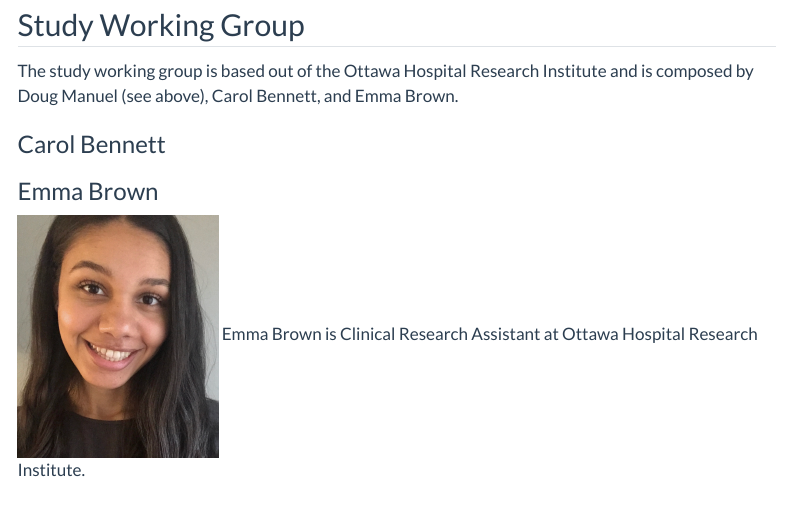
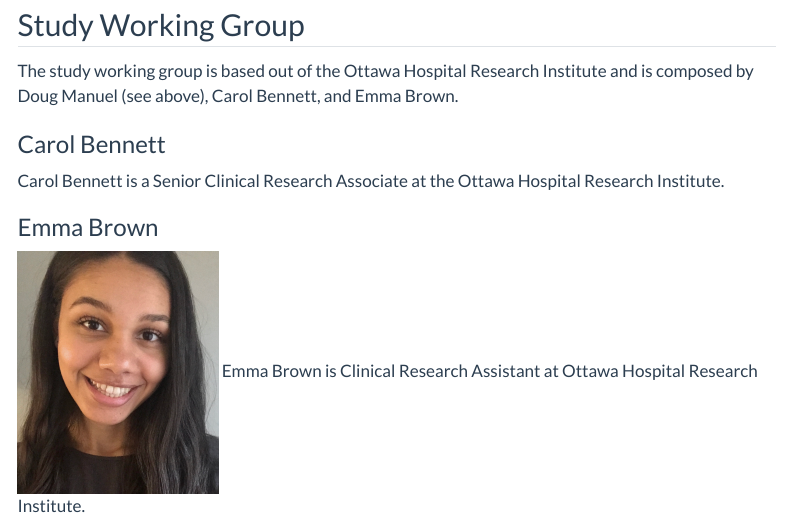
Before and after one commit to Big-Life-Lab/PHES-EF, a Quarto document (qmd/about.qmd): the page in a window 1100 px wide, from 6450 px down. Rendered offline with R 4.5, knitr and Pandoc in place of Quarto, with nearby package versions; menus at the side of the page are left out.

Commit message:
Update about.qmd

```diff
--- a/qmd/about.qmd
+++ b/qmd/about.qmd
@@ -65,6 +65,7 @@ Dr. Sander is an expert to national and international advisory bodies, including
 The study working group is based out of the Ottawa Hospital Research Institute and is composed by Doug Manuel (see above), Carol Bennett, and Emma Brown.
 
 ### Carol Bennett
+Carol Bennett is a Senior Clinical Research Associate at the Ottawa Hospital Research Institute.
 
 ### Emma Brown
 ![](images/Emma_Brown.jpg){.person-img width="200"} Emma Brown is Clinical Research Assistant at Ottawa Hospital Research Institute.
```
